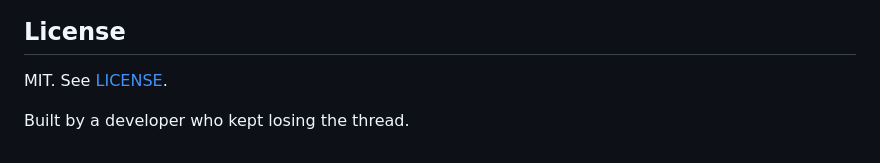
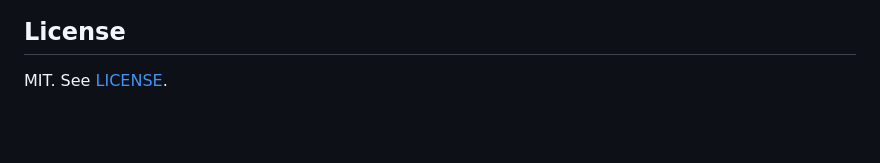
Before and after one commit to kidsmeal/ClauDHD, a Markdown page: README.md, the part around the change. GitHub-like rendering; blank space fills up the shorter version.

Commit message:
docs: drop closing sign-off line from README
Co-Authored-By: Claude Opus 4.8 <noreply@anthropic.com>

```diff
--- a/README.md
+++ b/README.md
@@ -137,5 +137,3 @@ They spin up throwaway git repos and exercise the real scripts. See [test/](test
 ## License
 
 MIT. See [LICENSE](LICENSE).
-
-Built by a developer who kept losing the thread.
```
